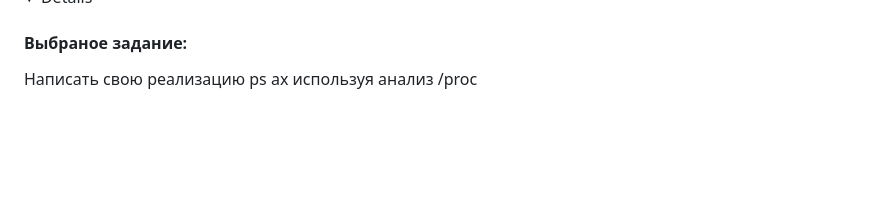
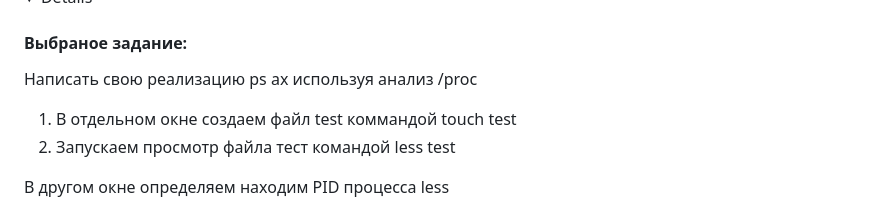
Before and after one commit to ms1969/otus_linux_adv, a Markdown page: README.md, the part around the change. Rendered like a GitHub page; folded sections open; blank space fills up the shorter version.

```diff
--- a/README.md
+++ b/README.md
@@ -440,6 +440,10 @@ accsess.log - файл журнала.
 #### Выбраное заданиe:
 Написать свою реализацию ps ax используя анализ /proc
 
+1. В отдельном окне создаем файл test коммандой touch test
+2. Запускаем просмотр файла тест командой less test
+
+В другом окне определяем находим PID процесса less
 
 ![Image 1](lesson12/1.png)
 
```
